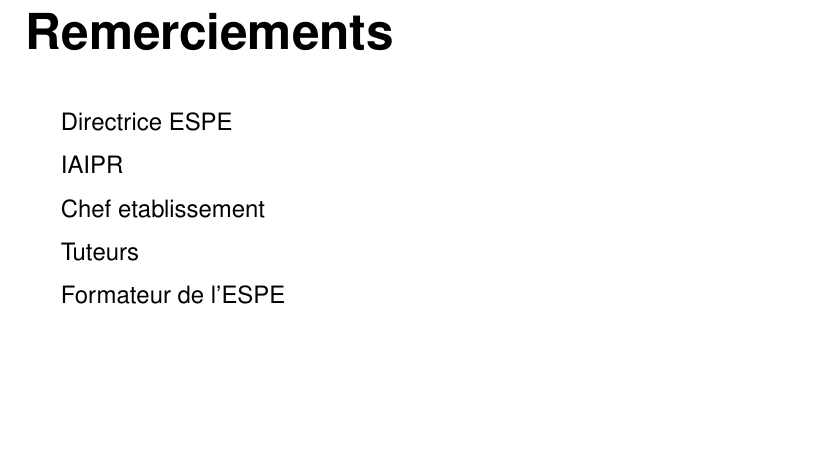
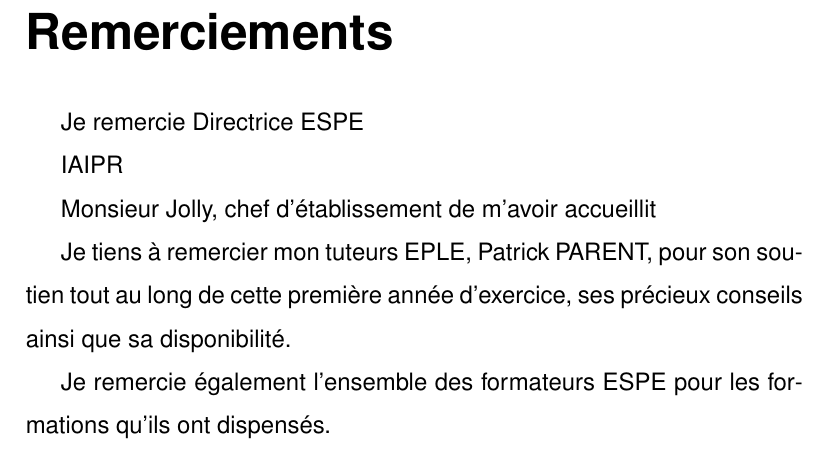
Before and after one commit to Vaidra/ecrit_reflexif_2017_2018, a LaTeX document (ecrit_reflexif_clin_2017_2018.tex, which reads parties/remerciements.tex): part of page 2 of 12, cut so that both start at the same text, the shorter picture padded with empty space. Compiled offline with pdfLaTeX.

Commit message:
Modifications des remerciements

```diff
--- a/parties/remerciements.tex
+++ b/parties/remerciements.tex
@@ -1,15 +1,14 @@
 % Remerciements
 
-Directrice ESPE
+Je remercie Directrice ESPE
 
 
 IAIPR
 
 
-Chef etablissement
+Monsieur Jolly, chef d'établissement de m'avoir accueillit
 
 
-Tuteurs
+Je tiens à remercier mon tuteurs EPLE, Patrick PARENT, pour son soutien tout au long de cette première année d'exercice, ses précieux conseils ainsi que sa disponibilité.
 
-
-Formateur de l'ESPE
+Je remercie également l'ensemble des formateurs ESPE pour les formations qu'ils ont dispensés.
```
